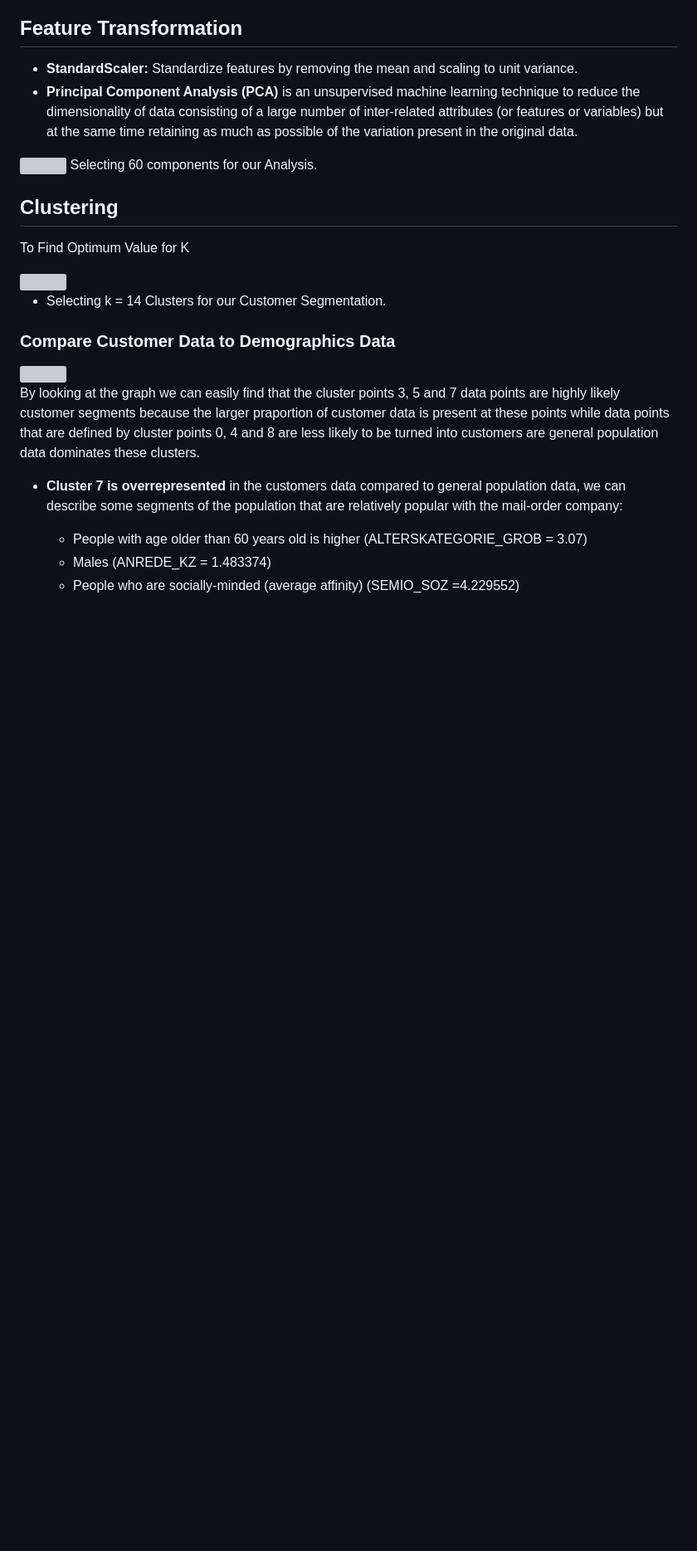
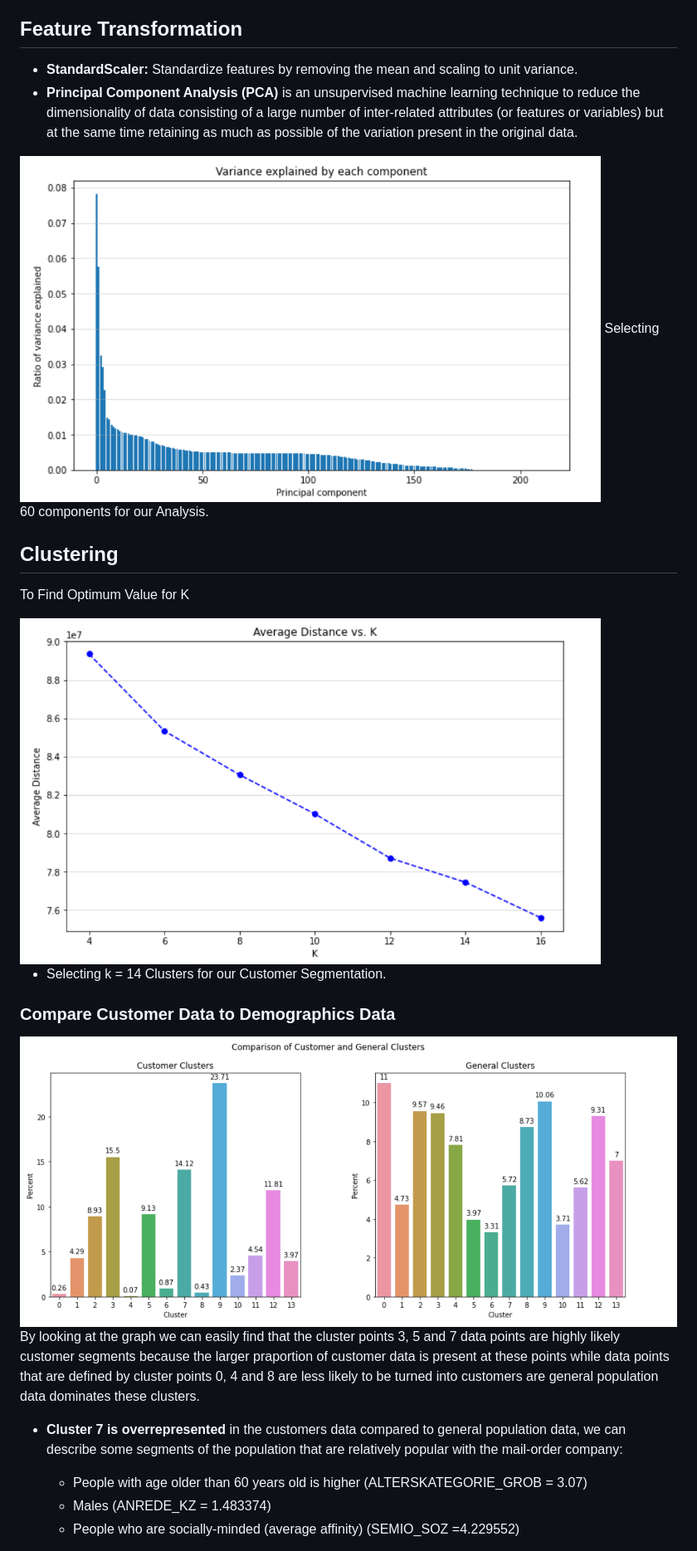
Before and after one commit to Iam-Mak/ml_foundations, a Markdown page: 3. Project - Identify Customer Segments/readme.md, the part around the change printed below. Shown: that part at 83% size. GitHub-like rendering; blank space fills up the shorter version; grey boxes are pictures that could not be loaded.

```diff
--- a/3. Project - Identify Customer Segments/readme.md
+++ b/3. Project - Identify Customer Segments/readme.md
@@ -84,14 +84,14 @@ For categorical data, we need to encode the levels as dummy variables.Depending
 ## Feature Transformation
 - **StandardScaler:** Standardize features by removing the mean and scaling to unit variance.
 - **Principal Component Analysis (PCA)** is an unsupervised machine learning technique to reduce the dimensionality of data consisting of a large number of inter-related attributes (or features or variables) but at the same time retaining as much as possible of the variation present in the original data.
-<img src='images/PCA.png' width=700px>
+<img src='Images/PCA.png' width=700px>
 Selecting 60 components for our Analysis.
 
 
 ## Clustering
 To Find Optimum Value for K
 
-<img src='images/AvgDistK.png' width=700px>
+<img src='Images/AvgDistK.png' width=700px>
 
 - Selecting k = 14 Clusters for our Customer Segmentation.
 
```
Also changed, not shown: other parts of 3. Project - Identify Customer Segments/readme.md (+3 -3 lines).
